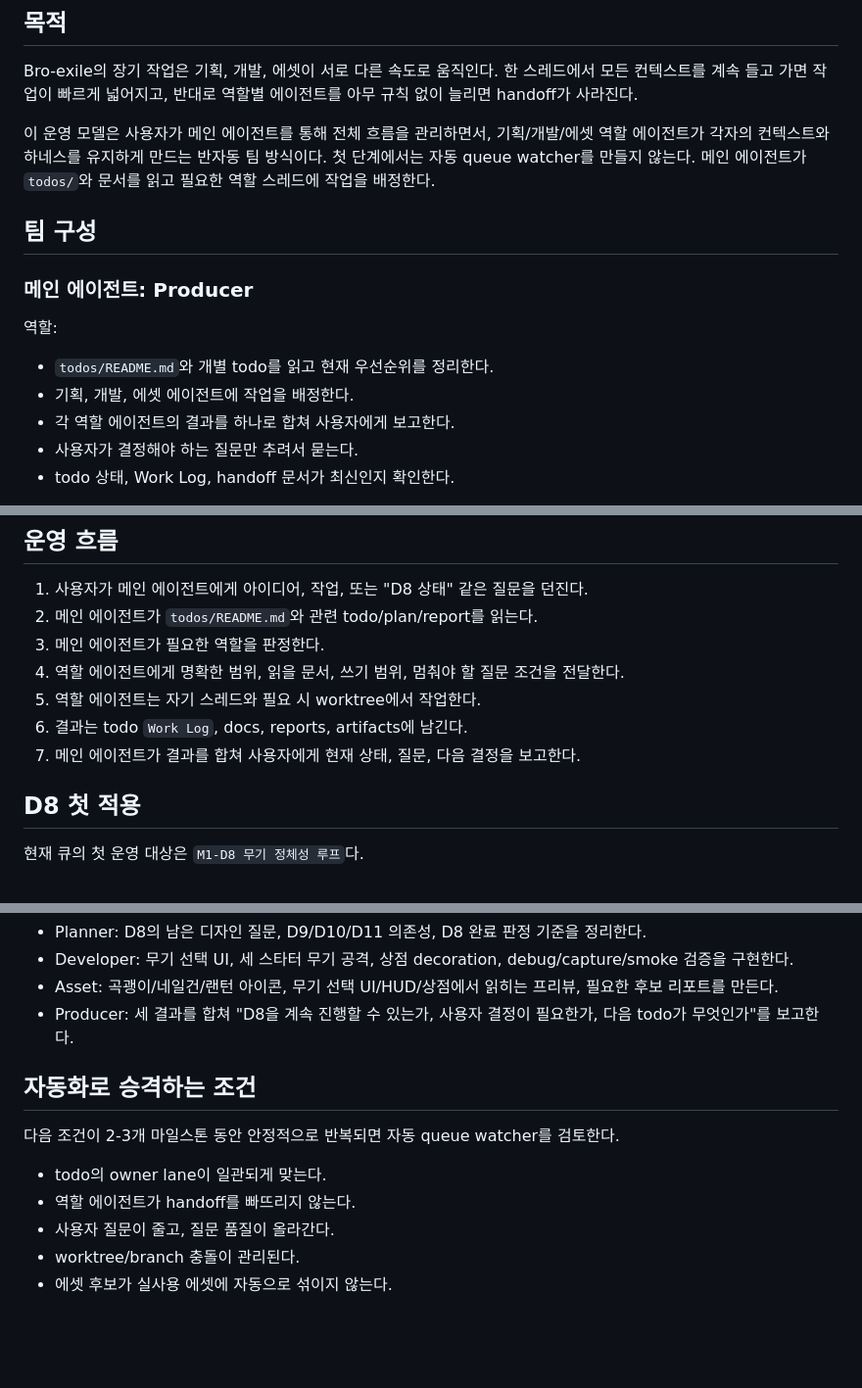
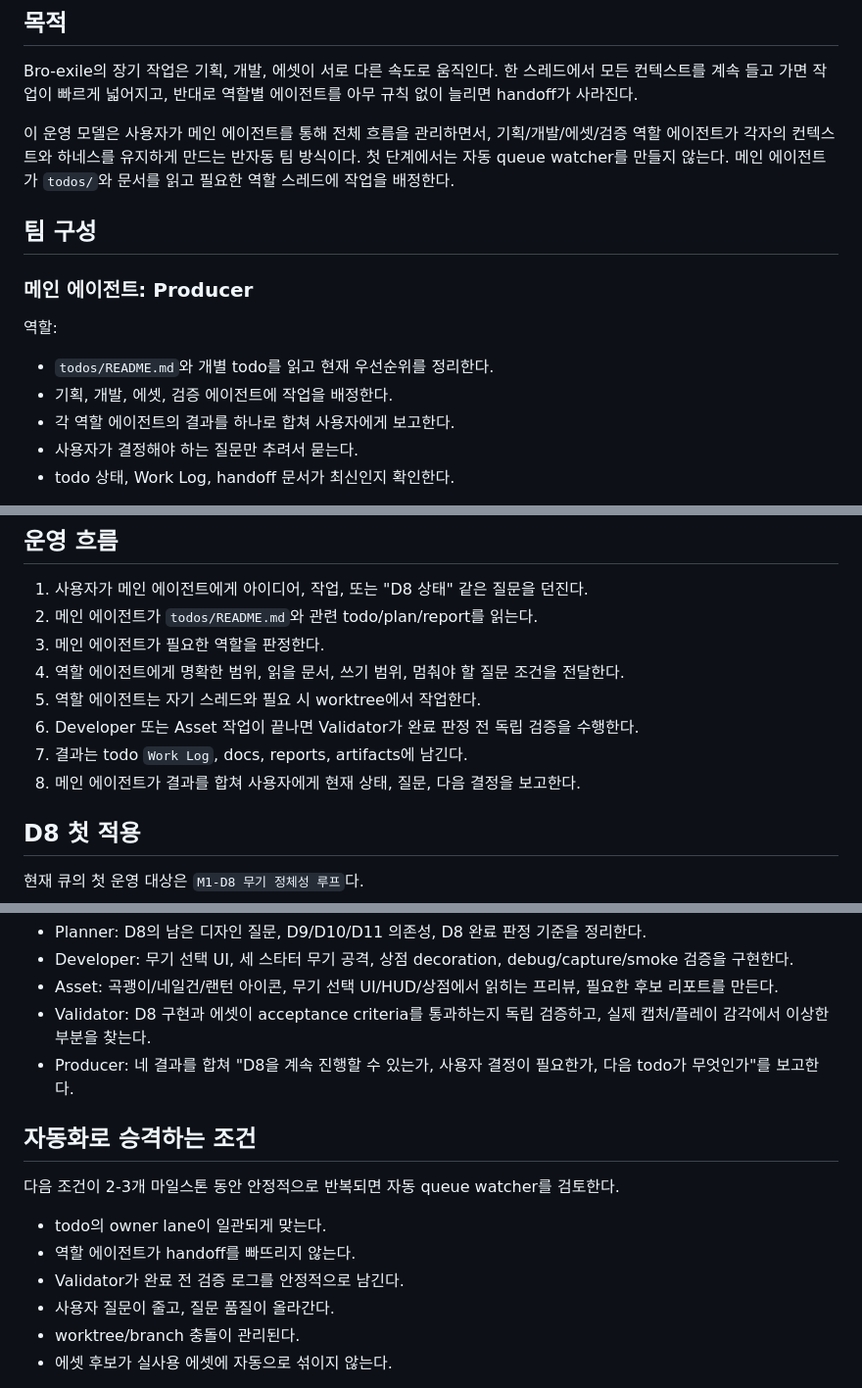
Before and after one commit to highfence/Bro-exile, a Markdown page: docs/operations/2026-06-05-agent-team-operating-model.md, 3 parts joined by grey strips. Shown at 98% size. GitHub-like rendering; blank space fills up the shorter version.

```diff
--- a/docs/operations/2026-06-05-agent-team-operating-model.md
+++ b/docs/operations/2026-06-05-agent-team-operating-model.md
@@ -11,7 +11,7 @@ status: active-reference
 
 Bro-exile의 장기 작업은 기획, 개발, 에셋이 서로 다른 속도로 움직인다. 한 스레드에서 모든 컨텍스트를 계속 들고 가면 작업이 빠르게 넓어지고, 반대로 역할별 에이전트를 아무 규칙 없이 늘리면 handoff가 사라진다.
 
-이 운영 모델은 사용자가 메인 에이전트를 통해 전체 흐름을 관리하면서, 기획/개발/에셋 역할 에이전트가 각자의 컨텍스트와 하네스를 유지하게 만드는 반자동 팀 방식이다. 첫 단계에서는 자동 queue watcher를 만들지 않는다. 메인 에이전트가 `todos/`와 문서를 읽고 필요한 역할 스레드에 작업을 배정한다.
+이 운영 모델은 사용자가 메인 에이전트를 통해 전체 흐름을 관리하면서, 기획/개발/에셋/검증 역할 에이전트가 각자의 컨텍스트와 하네스를 유지하게 만드는 반자동 팀 방식이다. 첫 단계에서는 자동 queue watcher를 만들지 않는다. 메인 에이전트가 `todos/`와 문서를 읽고 필요한 역할 스레드에 작업을 배정한다.
 
 ## 팀 구성
 
@@ -20,7 +20,7 @@ Bro-exile의 장기 작업은 기획, 개발, 에셋이 서로 다른 속도로
 역할:
 
 - `todos/README.md`와 개별 todo를 읽고 현재 우선순위를 정리한다.
-- 기획, 개발, 에셋 에이전트에 작업을 배정한다.
+- 기획, 개발, 에셋, 검증 에이전트에 작업을 배정한다.
 - 각 역할 에이전트의 결과를 하나로 합쳐 사용자에게 보고한다.
 - 사용자가 결정해야 하는 질문만 추려서 묻는다.
 - todo 상태, Work Log, handoff 문서가 최신인지 확인한다.
@@ -149,8 +175,9 @@ last_handoff:
 3. 메인 에이전트가 필요한 역할을 판정한다.
 4. 역할 에이전트에게 명확한 범위, 읽을 문서, 쓰기 범위, 멈춰야 할 질문 조건을 전달한다.
 5. 역할 에이전트는 자기 스레드와 필요 시 worktree에서 작업한다.
-6. 결과는 todo `Work Log`, docs, reports, artifacts에 남긴다.
-7. 메인 에이전트가 결과를 합쳐 사용자에게 현재 상태, 질문, 다음 결정을 보고한다.
+6. Developer 또는 Asset 작업이 끝나면 Validator가 완료 판정 전 독립 검증을 수행한다.
+7. 결과는 todo `Work Log`, docs, reports, artifacts에 남긴다.
+8. 메인 에이전트가 결과를 합쳐 사용자에게 현재 상태, 질문, 다음 결정을 보고한다.
 
 ## D8 첫 적용
 
@@ -168,7 +195,8 @@ D8 라우팅:
 - Planner: D8의 남은 디자인 질문, D9/D10/D11 의존성, D8 완료 판정 기준을 정리한다.
 - Developer: 무기 선택 UI, 세 스타터 무기 공격, 상점 decoration, debug/capture/smoke 검증을 구현한다.
 - Asset: 곡괭이/네일건/랜턴 아이콘, 무기 선택 UI/HUD/상점에서 읽히는 프리뷰, 필요한 후보 리포트를 만든다.
-- Producer: 세 결과를 합쳐 "D8을 계속 진행할 수 있는가, 사용자 결정이 필요한가, 다음 todo가 무엇인가"를 보고한다.
+- Validator: D8 구현과 에셋이 acceptance criteria를 통과하는지 독립 검증하고, 실제 캡처/플레이 감각에서 이상한 부분을 찾는다.
+- Producer: 네 결과를 합쳐 "D8을 계속 진행할 수 있는가, 사용자 결정이 필요한가, 다음 todo가 무엇인가"를 보고한다.
 
 ## 자동화로 승격하는 조건
 
@@ -176,6 +204,7 @@ D8 라우팅:
 
 - todo의 owner lane이 일관되게 맞는다.
 - 역할 에이전트가 handoff를 빠뜨리지 않는다.
+- Validator가 완료 전 검증 로그를 안정적으로 남긴다.
 - 사용자 질문이 줄고, 질문 품질이 올라간다.
 - worktree/branch 충돌이 관리된다.
 - 에셋 후보가 실사용 에셋에 자동으로 섞이지 않는다.
```
Also changed, not shown: other parts of docs/operations/2026-06-05-agent-team-operating-model.md (+29 -3 lines), todos/README.md (+1 -1 lines).
